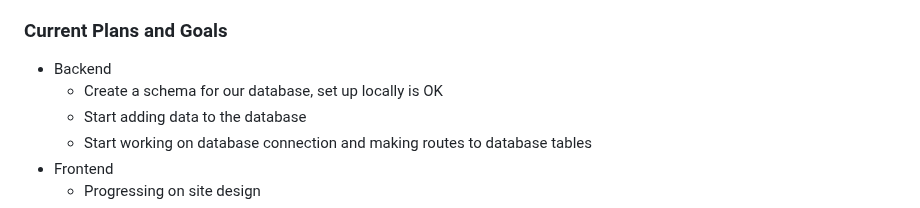
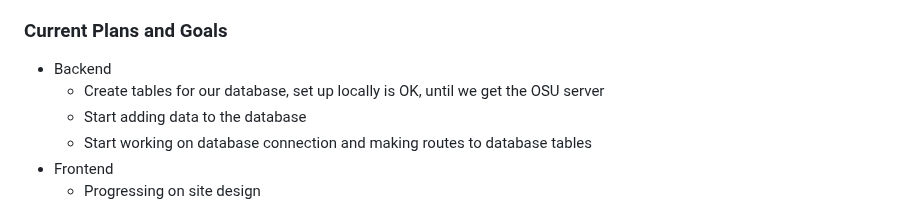
Before and after one commit to peytonju/team-5-spryntax, a Markdown page: reports/01.21.2025.md, the part around the change. GitHub-like rendering.

Commit message:
Update 01.21.2025.md
Modified one of the backend goals

```diff
--- a/reports/01.21.2025.md
+++ b/reports/01.21.2025.md
@@ -23,7 +23,7 @@
 ### Current Plans and Goals
 
 - Backend
-  - Create a schema for our database, set up locally is OK
+  - Create tables for our database, set up locally is OK, until we get the OSU server
   - Start adding data to the database
   - Start working on database connection and making routes to database tables
 - Frontend
```
